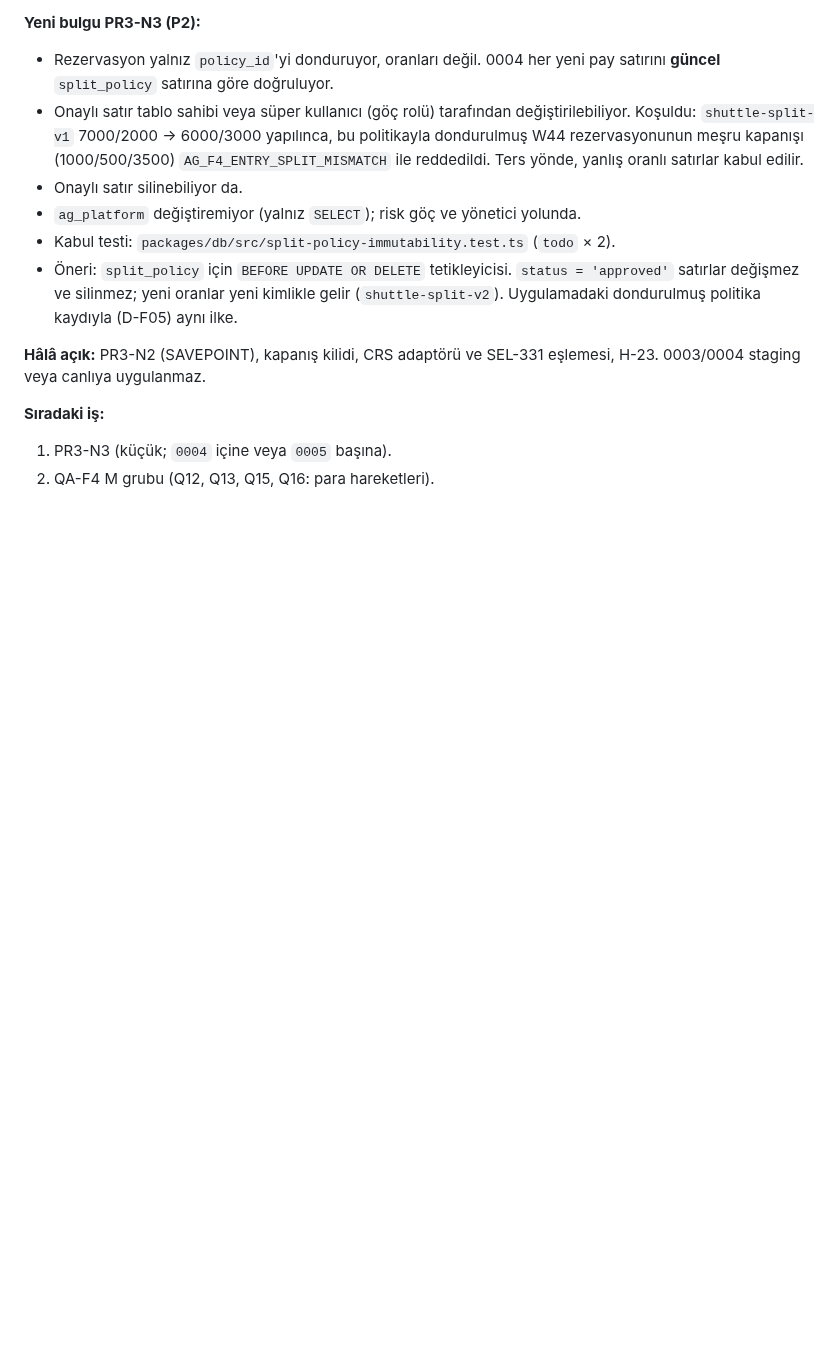
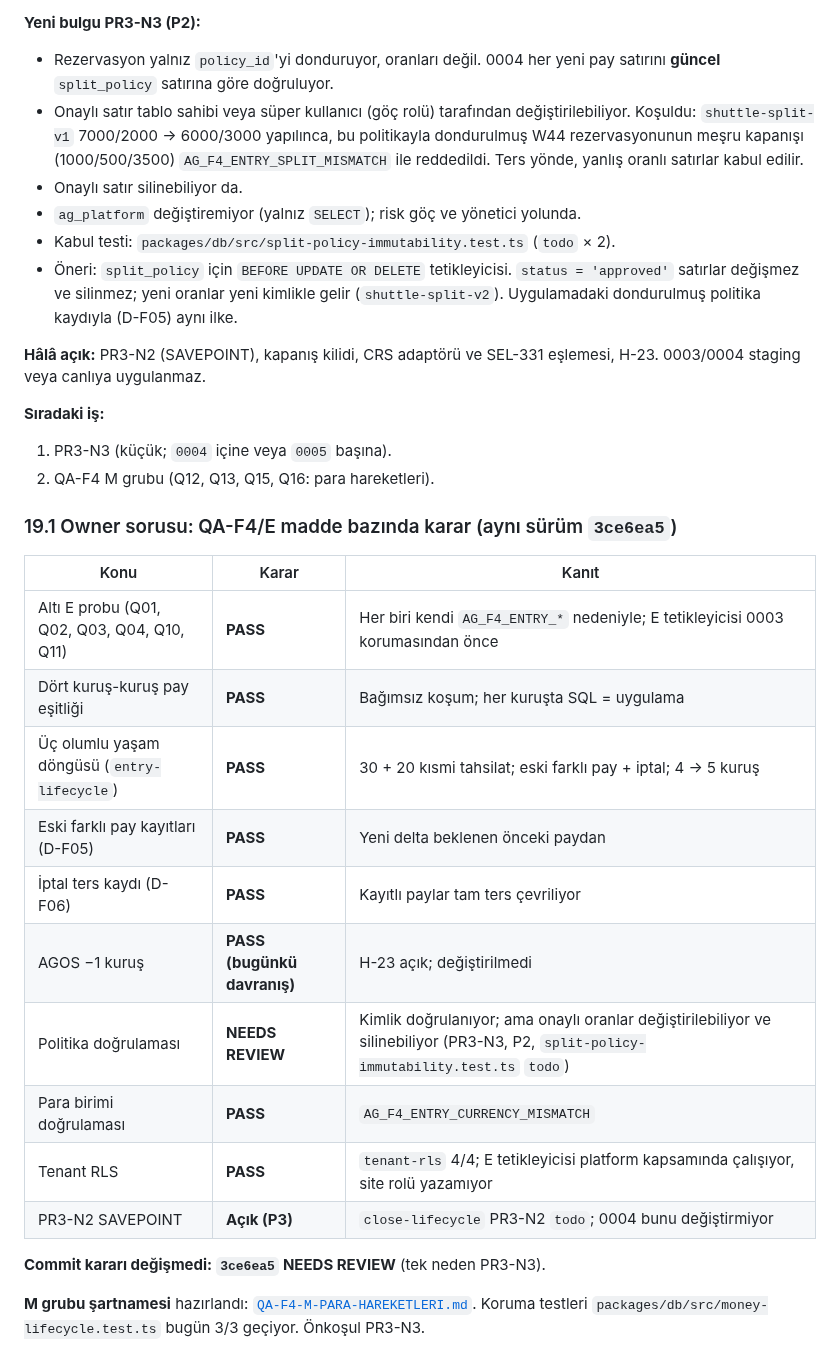
Before and after one commit to ALGRP/AG, a Markdown page: docs/konsey/PAKET-01-INCELEME-VE-PAKET-02.md, the part around the change. Rendered like a GitHub page; blank space fills up the shorter version.

Commit message:
Konsey: QA-F4/E madde bazında karar ve QA-F4/M şartnamesi
Co-Authored-By: Claude Opus 5.5 <noreply@anthropic.com>
Claude-Session: https://claude.ai/code/session_011pYvnEe3GsnE4Fqoww3oss

```diff
--- a/docs/konsey/PAKET-01-INCELEME-VE-PAKET-02.md
+++ b/docs/konsey/PAKET-01-INCELEME-VE-PAKET-02.md
@@ -676,3 +676,22 @@ Sabitlenen sürüm `3ce6ea5d6646f6881a392494fb3bb4aa73ad3ec4`. `npm run check`:
 **Sıradaki iş:**
 1. PR3-N3 (küçük; `0004` içine veya `0005` başına).
 2. QA-F4 M grubu (Q12, Q13, Q15, Q16: para hareketleri).
+
+### 19.1 Owner sorusu: QA-F4/E madde bazında karar (aynı sürüm `3ce6ea5`)
+
+| Konu | Karar | Kanıt |
+| -- | -- | -- |
+| Altı E probu (Q01, Q02, Q03, Q04, Q10, Q11) | **PASS** | Her biri kendi `AG_F4_ENTRY_*` nedeniyle; E tetikleyicisi 0003 korumasından önce |
+| Dört kuruş-kuruş pay eşitliği | **PASS** | Bağımsız koşum; her kuruşta SQL = uygulama |
+| Üç olumlu yaşam döngüsü (`entry-lifecycle`) | **PASS** | 30 + 20 kısmi tahsilat; eski farklı pay + iptal; 4 → 5 kuruş |
+| Eski farklı pay kayıtları (D-F05) | **PASS** | Yeni delta beklenen önceki paydan |
+| İptal ters kaydı (D-F06) | **PASS** | Kayıtlı paylar tam ters çevriliyor |
+| AGOS −1 kuruş | **PASS (bugünkü davranış)** | H-23 açık; değiştirilmedi |
+| Politika doğrulaması | **NEEDS REVIEW** | Kimlik doğrulanıyor; ama onaylı oranlar değiştirilebiliyor ve silinebiliyor (PR3-N3, P2, `split-policy-immutability.test.ts` `todo`) |
+| Para birimi doğrulaması | **PASS** | `AG_F4_ENTRY_CURRENCY_MISMATCH` |
+| Tenant RLS | **PASS** | `tenant-rls` 4/4; E tetikleyicisi platform kapsamında çalışıyor, site rolü yazamıyor |
+| PR3-N2 SAVEPOINT | **Açık (P3)** | `close-lifecycle` PR3-N2 `todo`; 0004 bunu değiştirmiyor |
+
+**Commit kararı değişmedi: `3ce6ea5` NEEDS REVIEW** (tek neden PR3-N3).
+
+**M grubu şartnamesi** hazırlandı: [`QA-F4-M-PARA-HAREKETLERI.md`](./QA-F4-M-PARA-HAREKETLERI.md). Koruma testleri `packages/db/src/money-lifecycle.test.ts` bugün 3/3 geçiyor. Önkoşul PR3-N3.
```
Also changed, not shown: docs/konsey/QA-F4-M-PARA-HAREKETLERI.md (added, +38 -0 lines).
